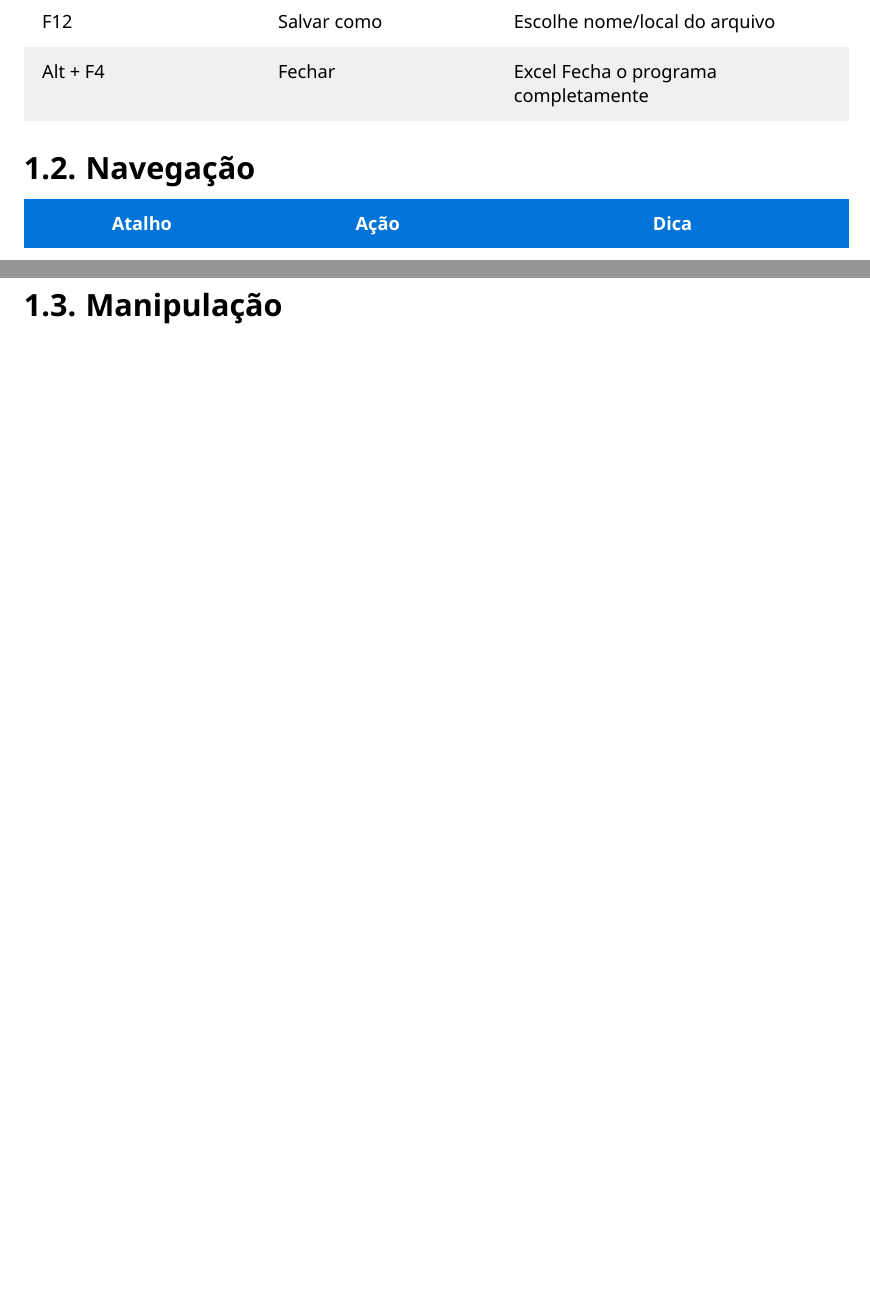
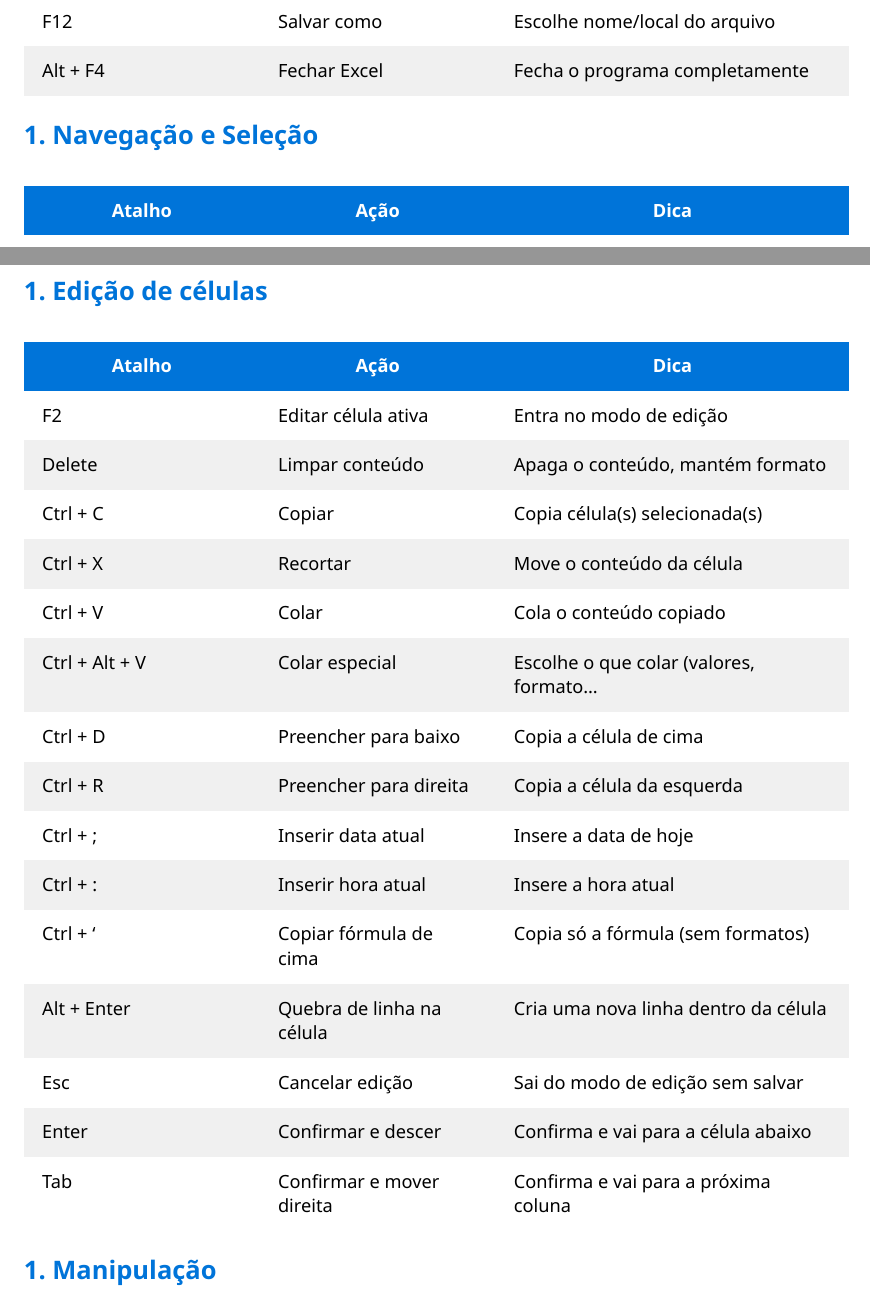
Before and after one commit to baccinrafael/excel, a Typst document (main.typ, which reads chapters/chapter1.typ): two parts of pages 3 and 4 of 4 before the commit and two parts of pages 3 and 4 of 5 after it, joined at a grey line, cut so that both start at the same text, the shorter picture padded with empty space. Compiled offline with Typst 0.15.

Commit message:
Adicionando mais atalhos no capitulo 1 (de atalhos de teclado)

```diff
--- a/chapters/chapter1.typ
+++ b/chapters/chapter1.typ
@@ -20,13 +28,13 @@
     ([Ctrl + Y], [Refazer], [Repete a ação desfeita]),
     ([Ctrl + P], [Imprimir], [Abre o painel de impressão]),
     ([F12], [Salvar como], [Escolhe nome/local do arquivo]),
-    ([Alt + F4], [Fechar], [Excel Fecha o programa completamente])
+    ([Alt + F4], [Fechar Excel], [Fecha o programa completamente])
   ),
   (blue),
   (white, rgb(240, 240, 240))
 )
 
-== Navegação
+== Navegação e Seleção
 
 #shortcut_tables(
   ([Atalho], [Ação], [Dica]),
@@ -44,6 +52,32 @@
   ),
   (blue),
   (white, rgb(240, 240, 240))
+)
+
+== Edição de células
+
+#shortcut_tables(
+  ([Atalho], [Ação], [Dica]),
+  (
+    ([F2], [Editar célula ativa], [Entra no modo de edição]),
+    ([Delete], [Limpar conteúdo], [Apaga o conteúdo, mantém formato]),
+    ([Ctrl + C], [Copiar], [Copia célula(s) selecionada(s)]),
+    ([Ctrl + X], [Recortar], [Move o conteúdo da célula]),
+    ([Ctrl + V], [Colar], [Cola o conteúdo copiado]),
+    ([Ctrl + Alt + V], [Colar especial], [Escolhe o que colar (valores, formato...]),
+    ([Ctrl + D], [Preencher para baixo], [Copia a célula de cima]),
+    ([Ctrl + R], [Preencher para direita], [Copia a célula da esquerda]),
+    ([Ctrl + ;], [Inserir data atual], [Insere a data de hoje]),
+    ([Ctrl + :], [Inserir hora atual], [Insere a hora atual]),
+    ([Ctrl + '], [Copiar fórmula de cima], [Copia só a fórmula (sem formatos)]),
+    ([Alt + Enter], [Quebra de linha na célula], [Cria uma nova linha dentro da célula]),
+    ([Esc], [Cancelar edição], [Sai do modo de edição sem salvar]),
+    ([Enter], [Confirmar e descer], [Confirma e vai para a célula abaixo]),
+    ([Tab], [Confirmar e mover direita], [Confirma e vai para a próxima coluna]),
+  ),
+  (blue),
+  (white, rgb(240, 240, 240))
+
 )
 
 == Manipulação
```
Also changed, not shown: chapters/chapter1.typ (8 more changed lines).
